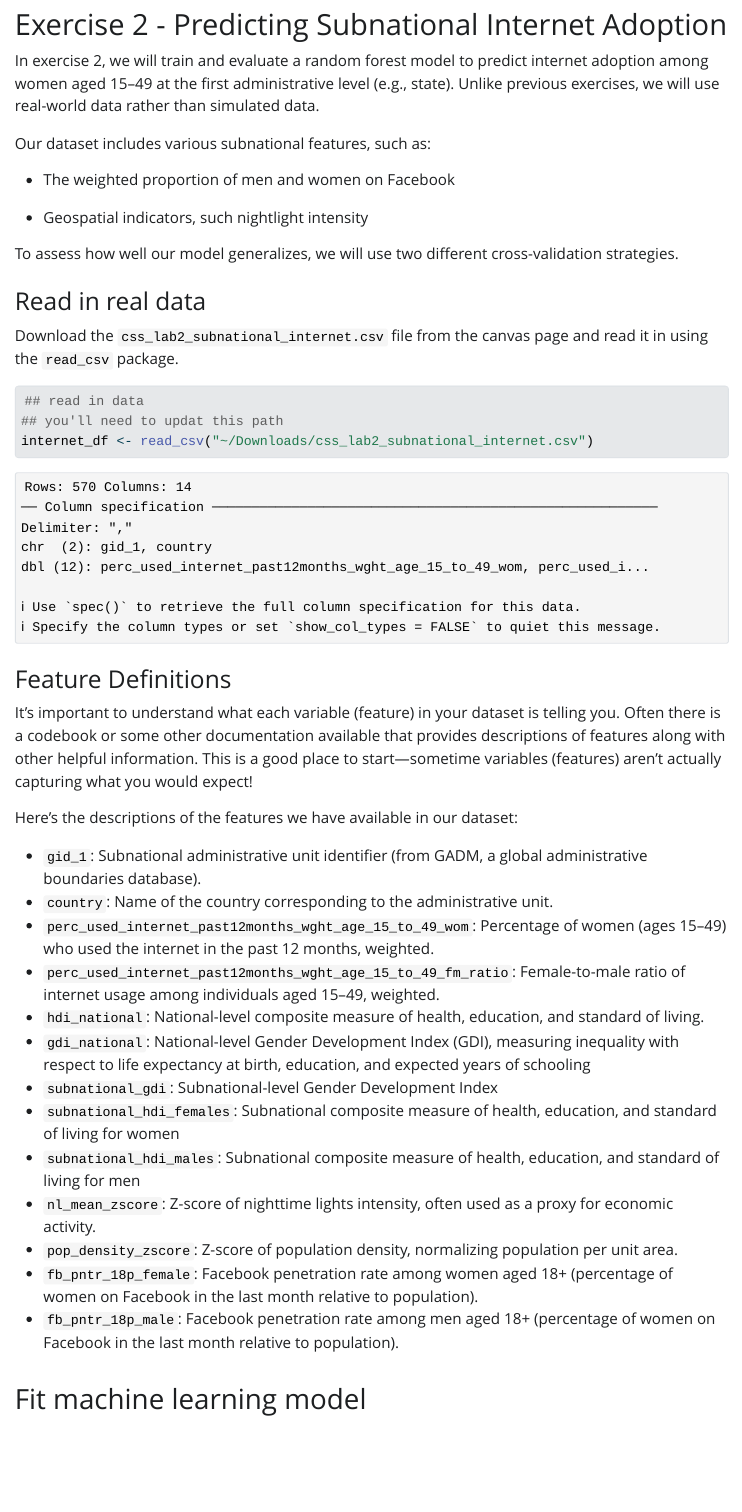
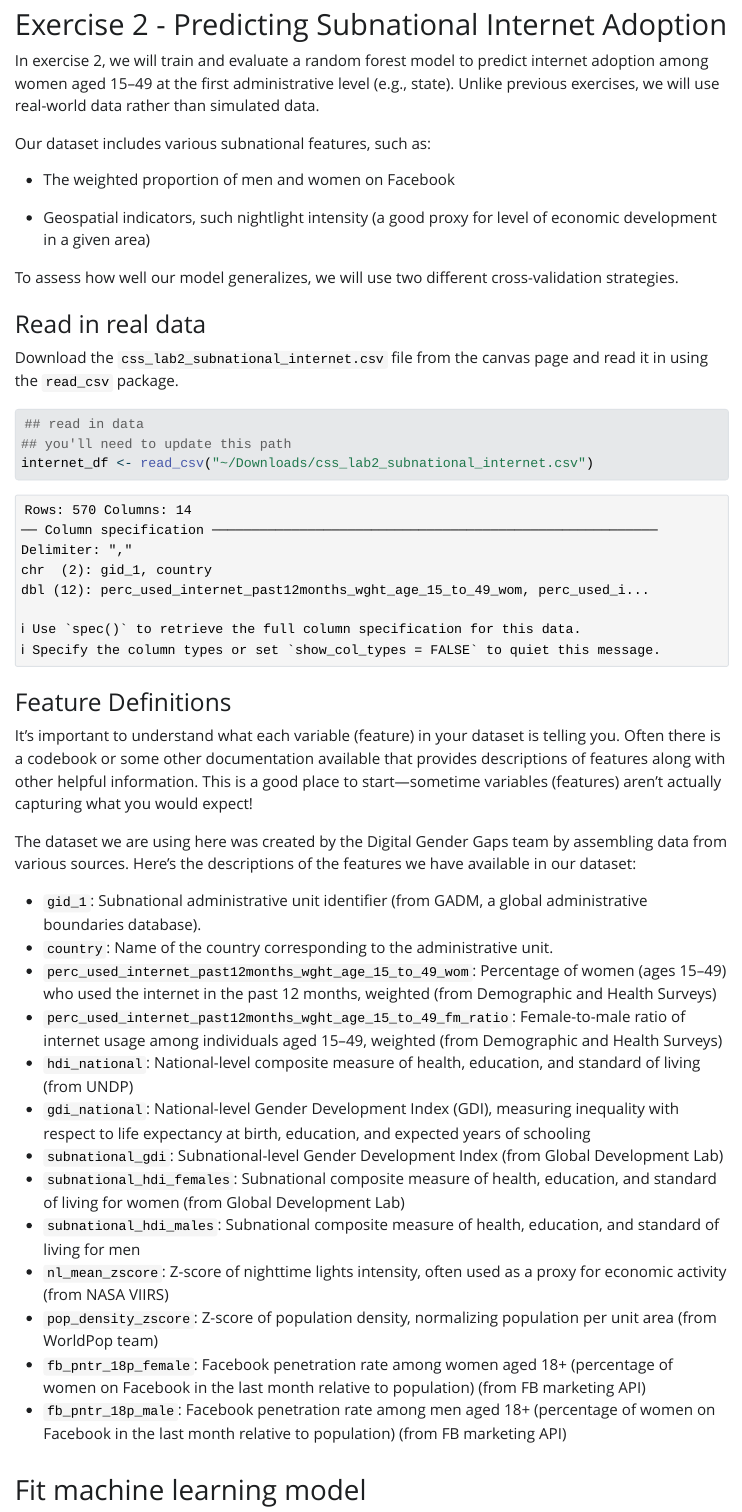
Before and after one commit to caseybreen/css_course, a Quarto document (labs/lab2/css_lab2.qmd): the page in a window 1100 px wide, from 10700 px down. The pictures show the output file labs/lab2/css_lab2.html that the author committed with the source, opened offline; Quarto's library style sheets are replaced by a plain one without menus; long lines of code are wrapped.

Commit message:
update lab 2

````diff
--- a/labs/lab2/css_lab2.qmd
+++ b/labs/lab2/css_lab2.qmd
@@ -296,7 +296,7 @@ Our dataset includes various subnational features, such as:
 
 -   The weighted proportion of men and women on Facebook
 
--   Geospatial indicators, such nightlight intensity
+-   Geospatial indicators, such nightlight intensity (a good proxy for level of economic development in a given area)
 
 To assess how well our model generalizes, we will use two different cross-validation strategies.
 
@@ -306,7 +306,7 @@ Download the `css_lab2_subnational_internet.csv` file from the canvas page and r
 
 ```{r}
 ## read in data
-## you'll need to updat this path
+## you'll need to update this path
 internet_df <- read_csv("~/Downloads/css_lab2_subnational_internet.csv")
 ```
 
@@ -314,21 +314,21 @@ internet_df <- read_csv("~/Downloads/css_lab2_subnational_internet.csv")
 
 It's important to understand what each variable (feature) in your dataset is telling you. Often there is a codebook or some other documentation available that provides descriptions of features along with other helpful information. This is a good place to start—sometime variables (features) aren't actually capturing what you would expect!
 
-Here's the descriptions of the features we have available in our dataset:
+The dataset we are using here was created by the Digital Gender Gaps team by assembling data from various sources. Here's the descriptions of the features we have available in our dataset:
 
 -   `gid_1`: Subnational administrative unit identifier (from GADM, a global administrative boundaries database).
 -   `country`: Name of the country corresponding to the administrative unit.
--   `perc_used_internet_past12months_wght_age_15_to_49_wom`: Percentage of women (ages 15–49) who used the internet in the past 12 months, weighted.
--   `perc_used_internet_past12months_wght_age_15_to_49_fm_ratio`: Female-to-male ratio of internet usage among individuals aged 15–49, weighted.
--   `hdi_national`: National-level composite measure of health, education, and standard of living.
+-   `perc_used_internet_past12months_wght_age_15_to_49_wom`: Percentage of women (ages 15–49) who used the internet in the past 12 months, weighted (from Demographic and Health Surveys)
+-   `perc_used_internet_past12months_wght_age_15_to_49_fm_ratio`: Female-to-male ratio of internet usage among individuals aged 15–49, weighted (from Demographic and Health Surveys)
+-   `hdi_national`: National-level composite measure of health, education, and standard of living (from UNDP)
 -   `gdi_national`: National-level Gender Development Index (GDI), measuring inequality with respect to life expectancy at birth, education, and expected years of schooling
--   `subnational_gdi`: Subnational-level Gender Development Index
--   `subnational_hdi_females`: Subnational composite measure of health, education, and standard of living for women
+-   `subnational_gdi`: Subnational-level Gender Development Index (from Global Development Lab)
+-   `subnational_hdi_females`: Subnational composite measure of health, education, and standard of living for women (from Global Development Lab)
 -   `subnational_hdi_males`: Subnational composite measure of health, education, and standard of living for men
--   `nl_mean_zscore`: Z-score of nighttime lights intensity, often used as a proxy for economic activity.
--   `pop_density_zscore`: Z-score of population density, normalizing population per unit area.
--   `fb_pntr_18p_female`: Facebook penetration rate among women aged 18+ (percentage of women on Facebook in the last month relative to population).
--   `fb_pntr_18p_male`: Facebook penetration rate among men aged 18+ (percentage of women on Facebook in the last month relative to population).
+-   `nl_mean_zscore`: Z-score of nighttime lights intensity, often used as a proxy for economic activity (from NASA VIIRS)
+-   `pop_density_zscore`: Z-score of population density, normalizing population per unit area (from WorldPop team)
+-   `fb_pntr_18p_female`: Facebook penetration rate among women aged 18+ (percentage of women on Facebook in the last month relative to population) (from FB marketing API)
+-   `fb_pntr_18p_male`: Facebook penetration rate among men aged 18+ (percentage of women on Facebook in the last month relative to population) (from FB marketing API)
 
 ## Fit machine learning model
 
````
Also changed, not shown: labs/lab2/css_lab2.html, labs/lab2/css_lab2_files/figure-html/unnamed-chunk-3-1.png, labs/lab2/css_lab2.qmd (8 more changed lines).
